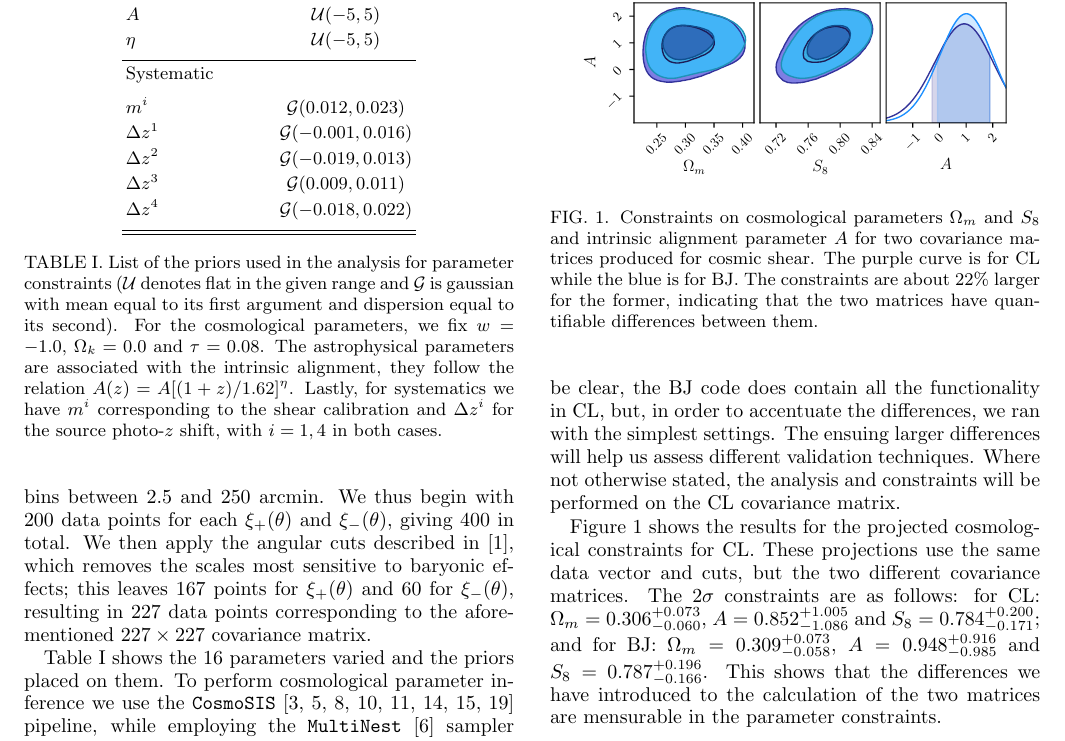
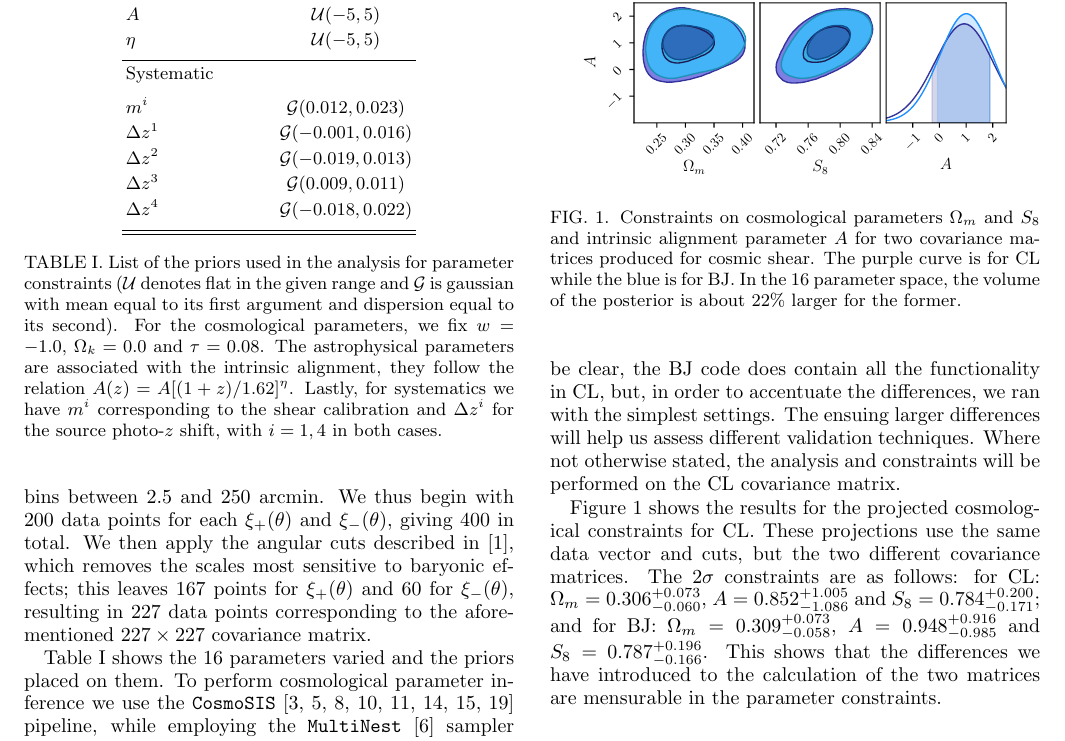
Before and after one commit to LSSTDESC/covariance_testing, a LaTeX document (words/main.tex): part of page 2 of 11, cut so that both start at the same text. The pictures show the PDF file words/main.pdf that the author committed with the source.

Commit message:
Made some of the corrections that Hung-jin pointed out.

```diff
--- a/words/main.tex
+++ b/words/main.tex
@@ -159,7 +159,7 @@
 
 	\begin{figure}
 		\includegraphics[width=0.9\columnwidth]{Y1_Comparison/Y1_om-S8A.pdf}
-		\caption{Constraints on cosmological parameters $\Omega_m$ and $S_8$ and intrinsic alignment parameter $A$ for two covariance matrices produced for cosmic shear. The purple curve is for CL while the blue is for BJ. The constraints are about $22\%$ larger for the former, indicating that the two matrices have quantifiable differences between them. \label{fig:y3-comparison}}
+		\caption{Constraints on cosmological parameters $\Omega_m$ and $S_8$ and intrinsic alignment parameter $A$ for two covariance matrices produced for cosmic shear. The purple curve is for CL while the blue is for BJ. In the 16 parameter space, the volume of the posterior is about $22\%$ larger for the former. \label{fig:y3-comparison}}
 	\end{figure}
 
 
```
Also changed, not shown: words/figures/SNR/SNR_200_omA.pdf, words/main.pdf, words/main.tex (2 more changed lines), 6 other files.
